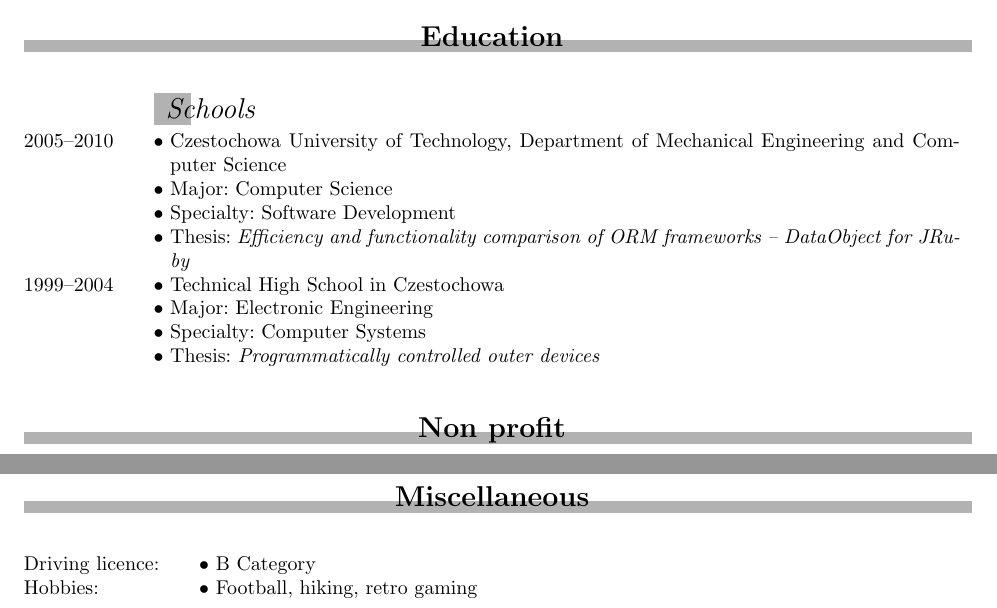
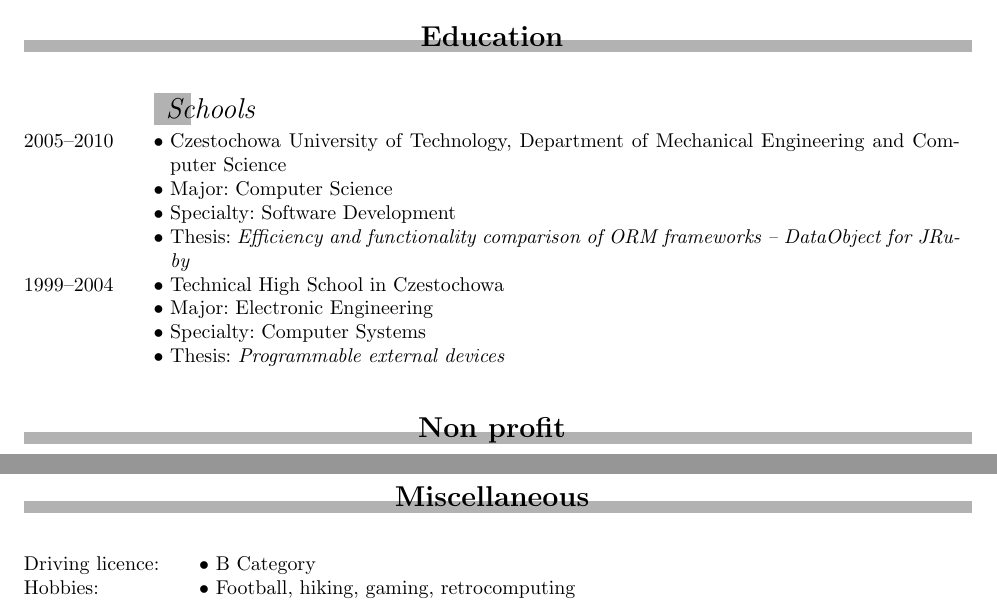
Before and after one commit to pietia/resume, a LaTeX CV (en/resume/cv.tex, which reads en/resume/education.tex, en/resume/misc.tex): two parts of pages 1 and 3 of 3, joined at a grey line, cut so that both start at the same text. Compiled offline with pdfLaTeX.

Commit message:
cleanups

```diff
--- a/en/resume/education.tex
+++ b/en/resume/education.tex
@@ -14,7 +14,7 @@
   Technical High School in Czestochowa
 \entry* Major: Electronic Engineering
 \entry* Specialty: Computer Systems
-\entry* Thesis: \emph{Programmatically controlled outer devices}
+\entry* Thesis: \emph{Programmable external devices}
 %% \entry* GPA: \textbf{1.4} \footnotesize{\emph{(1.0 -- best possible grade)}}
 
 %\subrubric{Trainings}
--- a/en/resume/misc.tex
+++ b/en/resume/misc.tex
@@ -4,6 +4,6 @@
 \entry*[Driving licence:]
   B Category
 \entry*[Hobbies:]
-  Football, hiking, retro gaming
+  Football, hiking,  gaming, retrocomputing
 
 \end{rubric}
```
Also changed, not shown: en/resume/achievements.tex (+2 -2 lines), en/resume/skills.tex (+1 -1 lines).
